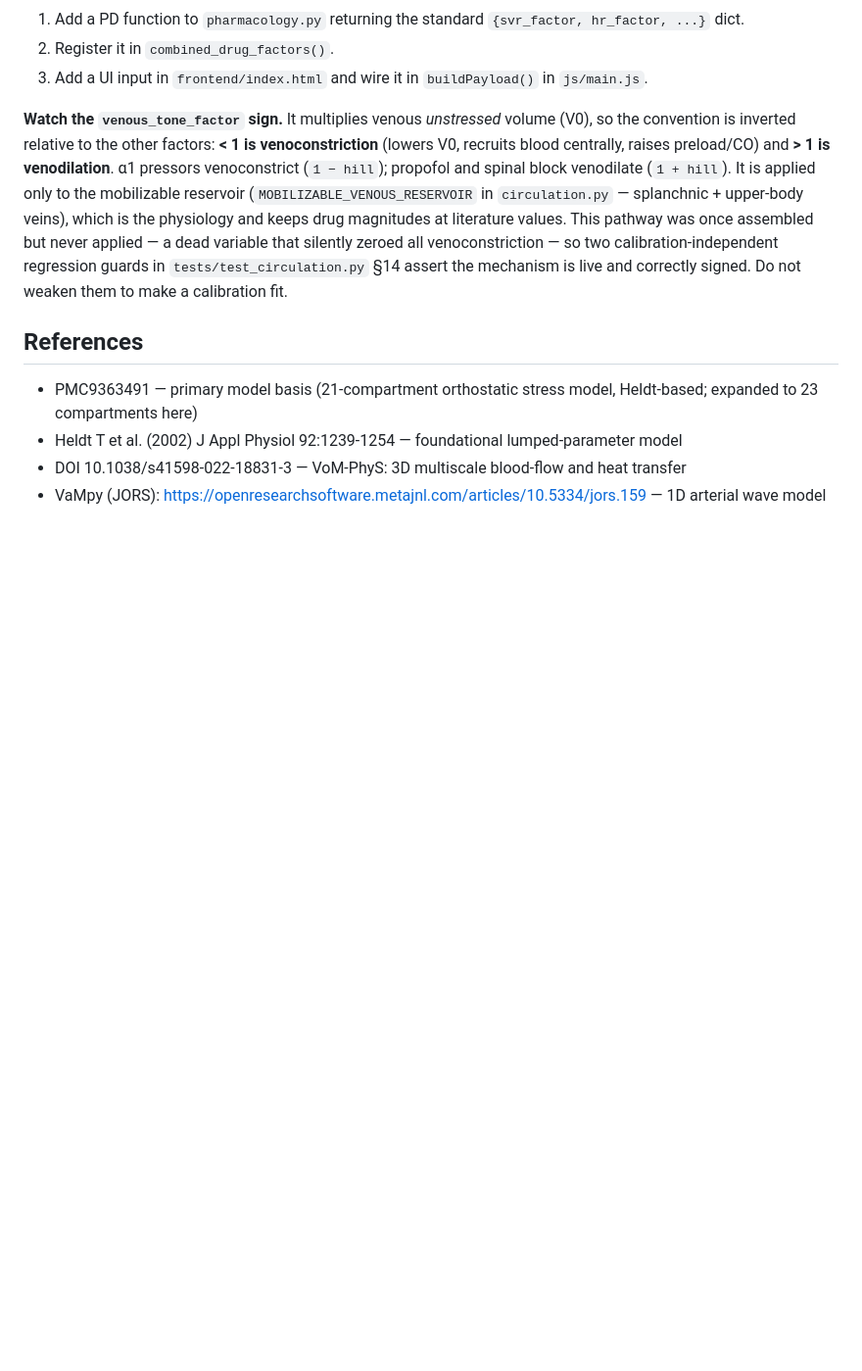
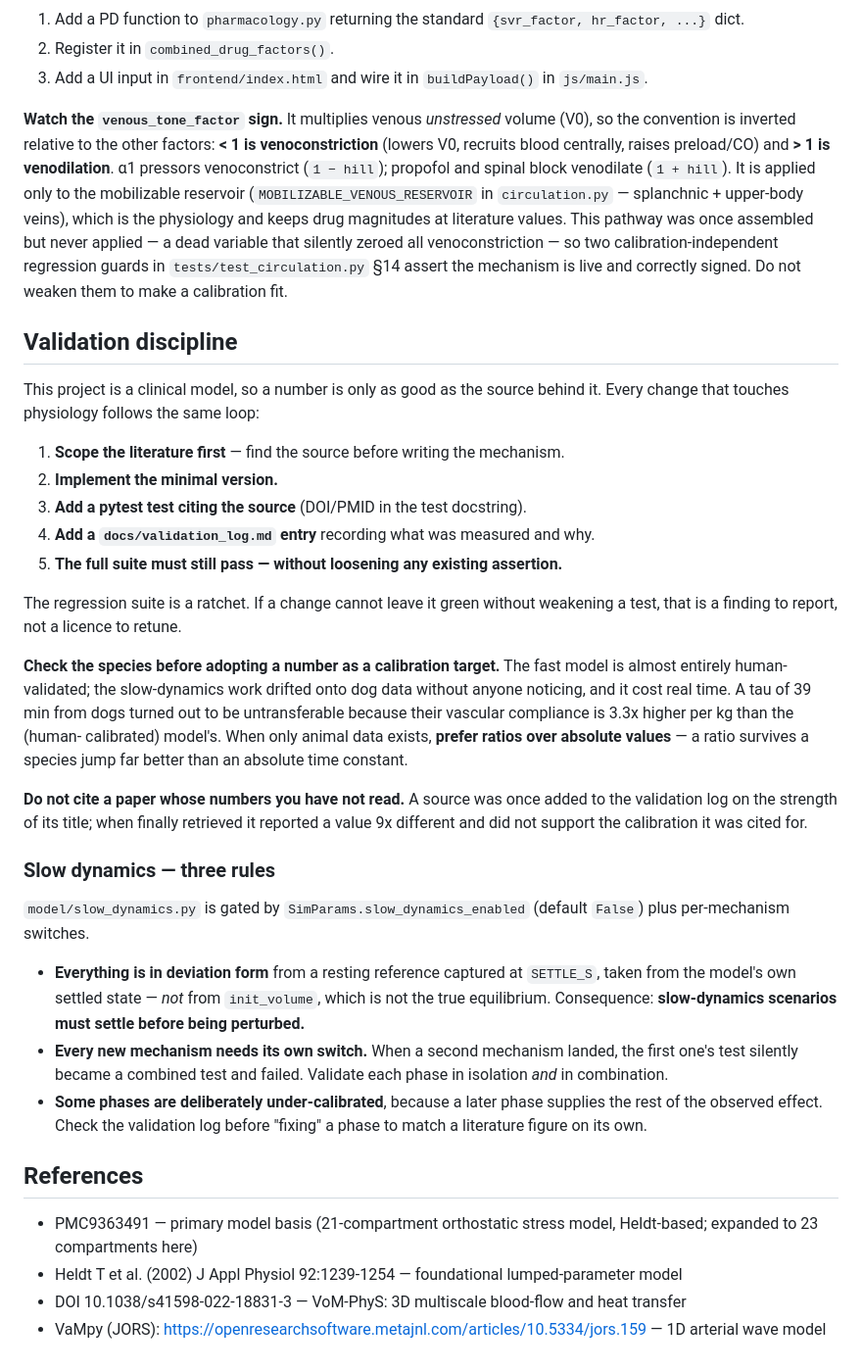
Before and after one commit to moelgaardjesper/human-cardiovascular-model, a Markdown page: CLAUDE.md, the part around one of its changes. Shown at 98% size. Rendered like a GitHub page; blank space fills up the shorter version.

Commit message:
docs: record validation discipline and slow-dynamics rules in CLAUDE.md
CLAUDE.md described the code well but omitted the process, and the omissions
cost real time this session.

Added:
- `pytest -m slow` and the fast/slow suite split. Previously only `pytest tests/`
  was documented, so the long suite was invisible.
- The ~3x-real-time figure, so long runs get budgeted before launching.
- model/slow_dynamics.py in the architecture listing.
- A "Validation discipline" section: literature first, test with DOI/PMID,
  validation_log entry, suite green without loosening assertions.
- CHECK THE SPECIES before adopting a calibration target. The fast model is
  almost entirely human-validated; the slow-dynamics work drifted onto dog data
  unnoticed across eight sources, and a dog tau of 39 min proved untransferable
  because canine vascular compliance is 3.3x higher per kg. Prefer ratios over
  absolute values when only animal data exists.
- Do not cite a paper whose numbers have not been read — this happened once and
  the source turned out to disagree by 9x.
- The three slow-dynamics rules: deviation form and the settle-before-perturb
  consequence; per-mechanism switches; and that some phases are deliberately
  under-calibrated because a later phase supplies the remainder.

Co-Authored-By: Claude Opus 5 <noreply@anthropic.com>

```diff
--- a/CLAUDE.md
+++ b/CLAUDE.md
@@ -92,6 +106,46 @@ variable that silently zeroed all venoconstriction — so two calibration-indepe
 regression guards in `tests/test_circulation.py` §14 assert the mechanism is live
 and correctly signed. Do not weaken them to make a calibration fit.
 
+## Validation discipline
+
+This project is a clinical model, so a number is only as good as the source behind it.
+Every change that touches physiology follows the same loop:
+
+1. **Scope the literature first** — find the source before writing the mechanism.
+2. **Implement the minimal version.**
+3. **Add a pytest test citing the source** (DOI/PMID in the test docstring).
+4. **Add a `docs/validation_log.md` entry** recording what was measured and why.
+5. **The full suite must still pass — without loosening any existing assertion.**
+
+The regression suite is a ratchet. If a change cannot leave it green without weakening a
+test, that is a finding to report, not a licence to retune.
+
+**Check the species before adopting a number as a calibration target.** The fast model is
+almost entirely human-validated; the slow-dynamics work drifted onto dog data without
+anyone noticing, and it cost real time. A tau of 39 min from dogs turned out to be
+untransferable because their vascular compliance is 3.3x higher per kg than the (human-
+calibrated) model's. When only animal data exists, **prefer ratios over absolute values** —
+a ratio survives a species jump far better than an absolute time constant.
+
+**Do not cite a paper whose numbers you have not read.** A source was once added to the
+validation log on the strength of its title; when finally retrieved it reported a value 9x
+different and did not support the calibration it was cited for.
+
+### Slow dynamics — three rules
+
+`model/slow_dynamics.py` is gated by `SimParams.slow_dynamics_enabled` (default `False`)
+plus per-mechanism switches.
+
+- **Everything is in deviation form** from a resting reference captured at `SETTLE_S`, taken
+  from the model's own settled state — *not* from `init_volume`, which is not the true
+  equilibrium. Consequence: **slow-dynamics scenarios must settle before being perturbed.**
+- **Every new mechanism needs its own switch.** When a second mechanism landed, the first
+  one's test silently became a combined test and failed. Validate each phase in isolation
+  *and* in combination.
+- **Some phases are deliberately under-calibrated**, because a later phase supplies the
+  rest of the observed effect. Check the validation log before "fixing" a phase to match a
+  literature figure on its own.
+
 ## References
 
 - PMC9363491 — primary model basis (21-compartment orthostatic stress model, Heldt-based; expanded to 23 compartments here)
```
Also changed, not shown: other parts of CLAUDE.md (+16 -2 lines).
